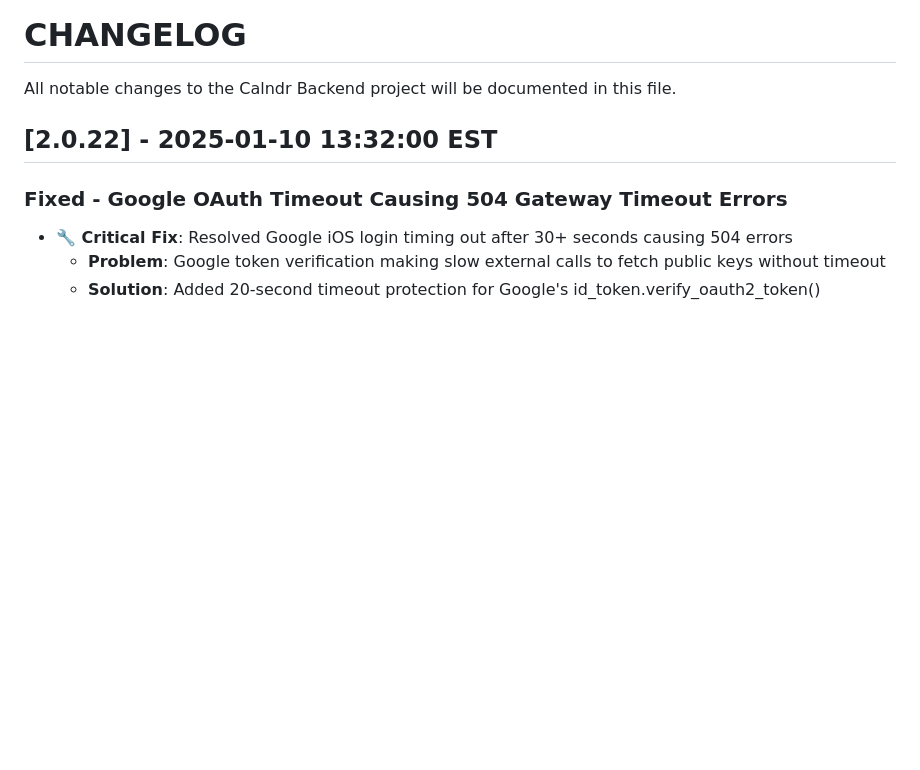
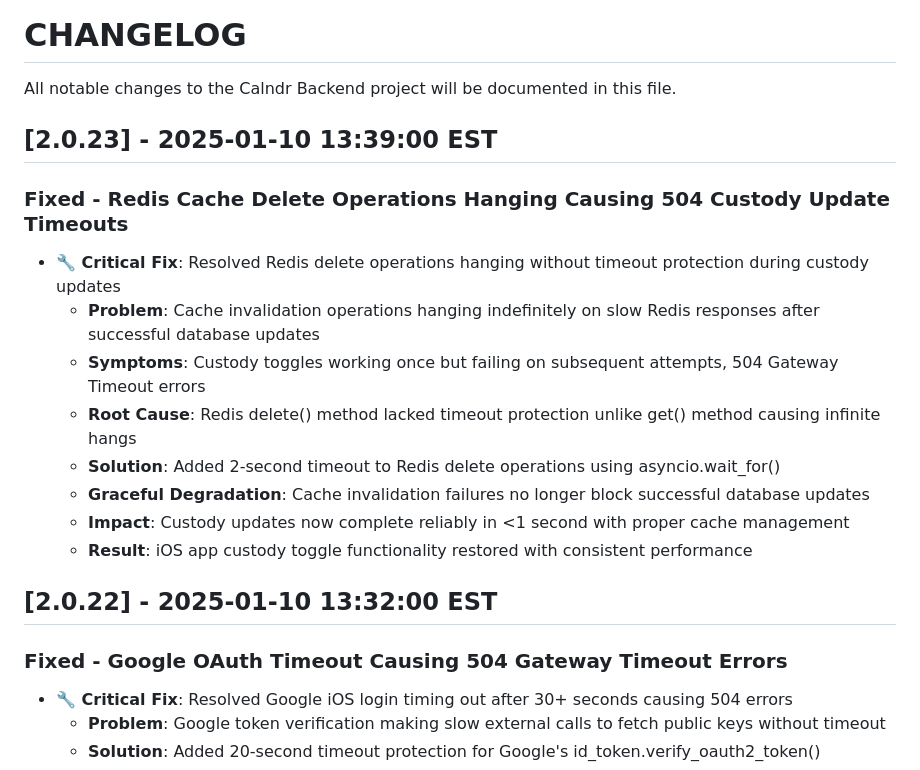
Before and after one commit to levensailor/calndrclub, a Markdown page: CHANGELOG.md, the part around the change. Drawn GitHub-style; blank space fills up the shorter version.

Commit message:
Update CHANGELOG for Redis delete timeout fix v2.0.23

```diff
--- a/CHANGELOG.md
+++ b/CHANGELOG.md
@@ -1,6 +1,18 @@
 # CHANGELOG
 
 All notable changes to the Calndr Backend project will be documented in this file.
+
+## [2.0.23] - 2025-01-10 13:39:00 EST
+
+### Fixed - Redis Cache Delete Operations Hanging Causing 504 Custody Update Timeouts
+- **🔧 Critical Fix**: Resolved Redis delete operations hanging without timeout protection during custody updates
+  - **Problem**: Cache invalidation operations hanging indefinitely on slow Redis responses after successful database updates
+  - **Symptoms**: Custody toggles working once but failing on subsequent attempts, 504 Gateway Timeout errors
+  - **Root Cause**: Redis delete() method lacked timeout protection unlike get() method causing infinite hangs
+  - **Solution**: Added 2-second timeout to Redis delete operations using asyncio.wait_for()
+  - **Graceful Degradation**: Cache invalidation failures no longer block successful database updates
+  - **Impact**: Custody updates now complete reliably in <1 second with proper cache management
+  - **Result**: iOS app custody toggle functionality restored with consistent performance
 
 ## [2.0.22] - 2025-01-10 13:32:00 EST
 
```
